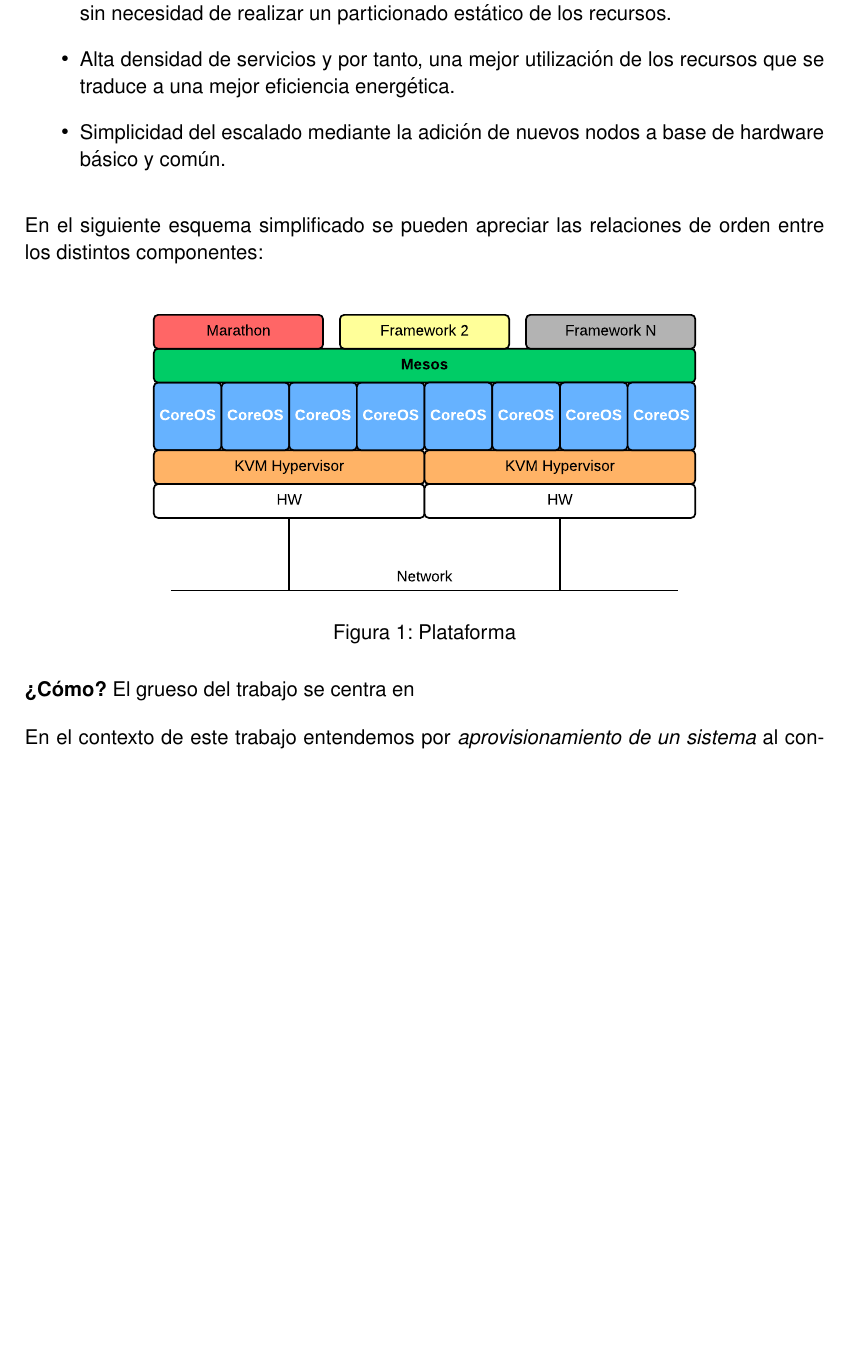
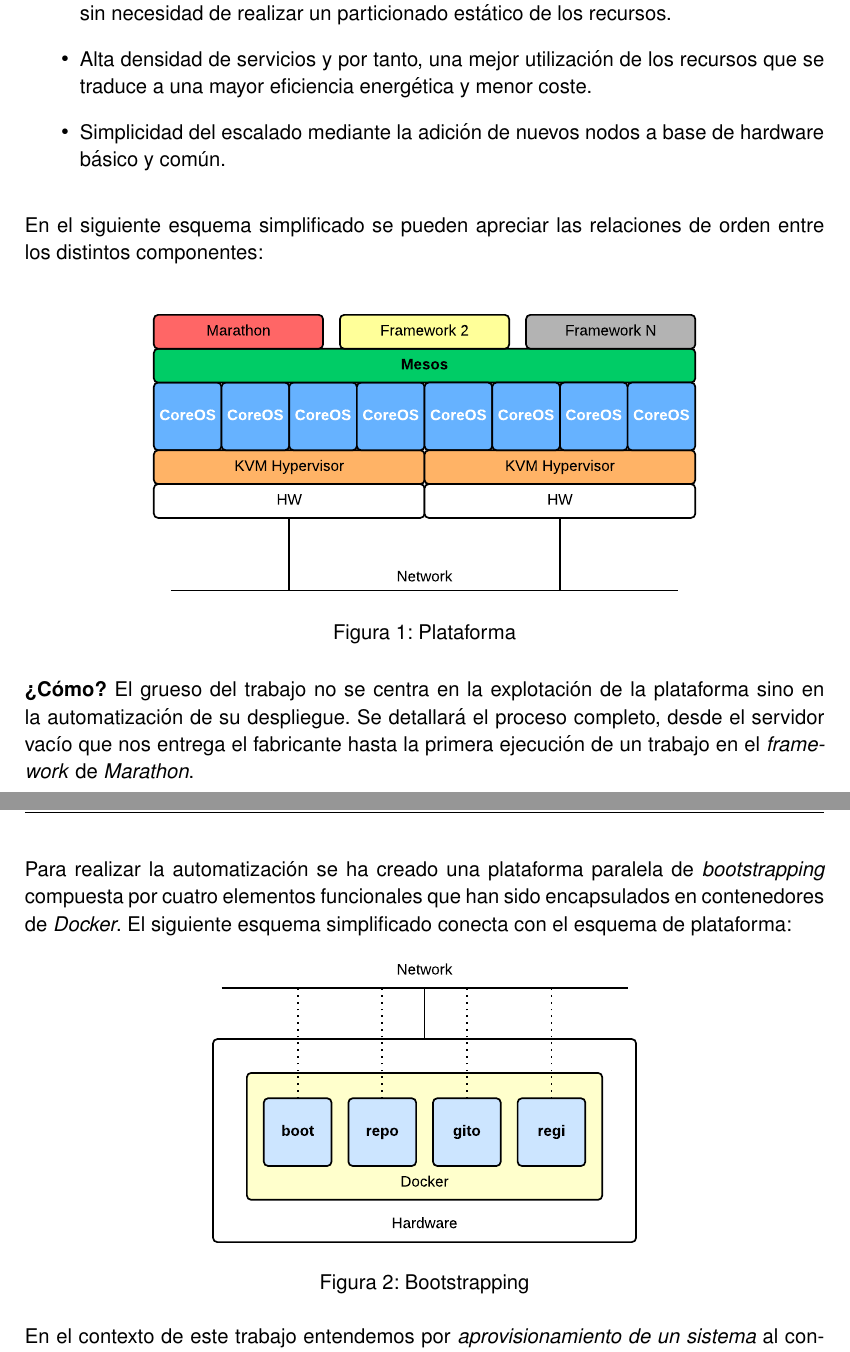
Before and after one commit to h0tbird/TFC, a LaTeX thesis (plantilla_tfc.tex): part of page 15 of 25 before the commit and two parts of pages 15 and 16 of 25 after it, the two joined at a grey line, cut so that both start at the same text, the shorter picture padded with empty space. Compiled offline with pdfLaTeX.

Commit message:
Save progress

```diff
--- a/plantilla_tfc.tex
+++ b/plantilla_tfc.tex
@@ -78,6 +78,6 @@
 \begin{itemize}
   \item Capacidad para acomodar distintos tipos de carga (\emph{frameworks}) simultáneamente, sin necesidad de realizar un particionado estático de los recursos.
-  \item Alta densidad de servicios y por tanto, una mejor utilización de los recursos que se traduce a una mejor eficiencia energética.
+  \item Alta densidad de servicios y por tanto, una mejor utilización de los recursos que se traduce a una mayor eficiencia energética y menor coste.
   \item Simplicidad del escalado mediante la adición de nuevos nodos a base de hardware básico y común.
 \end{itemize}
 
@@ -89,7 +89,15 @@
       \caption{Plataforma}
 \end{figure}
 
-\textbf{¿Cómo?} El grueso del trabajo se centra en
+\textbf{¿Cómo?} El grueso del trabajo no se centra en la explotación de la plataforma sino en la automatización de su despliegue. Se detallará el proceso completo, desde el servidor vacío que nos entrega el fabricante hasta la primera ejecución de un trabajo en el \emph{framework} de \emph{Marathon}.\\
+
+Para realizar la automatización se ha creado una plataforma paralela de \emph{bootstrapping} compuesta por cuatro elementos funcionales que han sido encapsulados en contenedores de \emph{Docker}. El siguiente esquema simplificado conecta con el esquema de plataforma:
+
+\begin{figure}[h]
+  \centering
+    \includegraphics[scale=1]{bootstrapping}
+      \caption{Bootstrapping}
+\end{figure}
 
 En el contexto de este trabajo entendemos por \emph{aprovisionamiento de un sistema} al conjunto de acciones que se deben realizar para disponer de un equipo, ya sea físico o virtual, con un mínimo sistema operativo instanciado y accesible a nivel TCP/IP\@. En el caso de los sistemas físicos, no consideramos las tareas de desempaquetado, ensamblaje, enracado y cableado de los hierros porque se deben realizar en cada centro de datos por un equipo local de operaciones.
 
```
Also changed, not shown: bootstrapping.eps (added), plantilla_tfc.tex (2 more changed lines).
